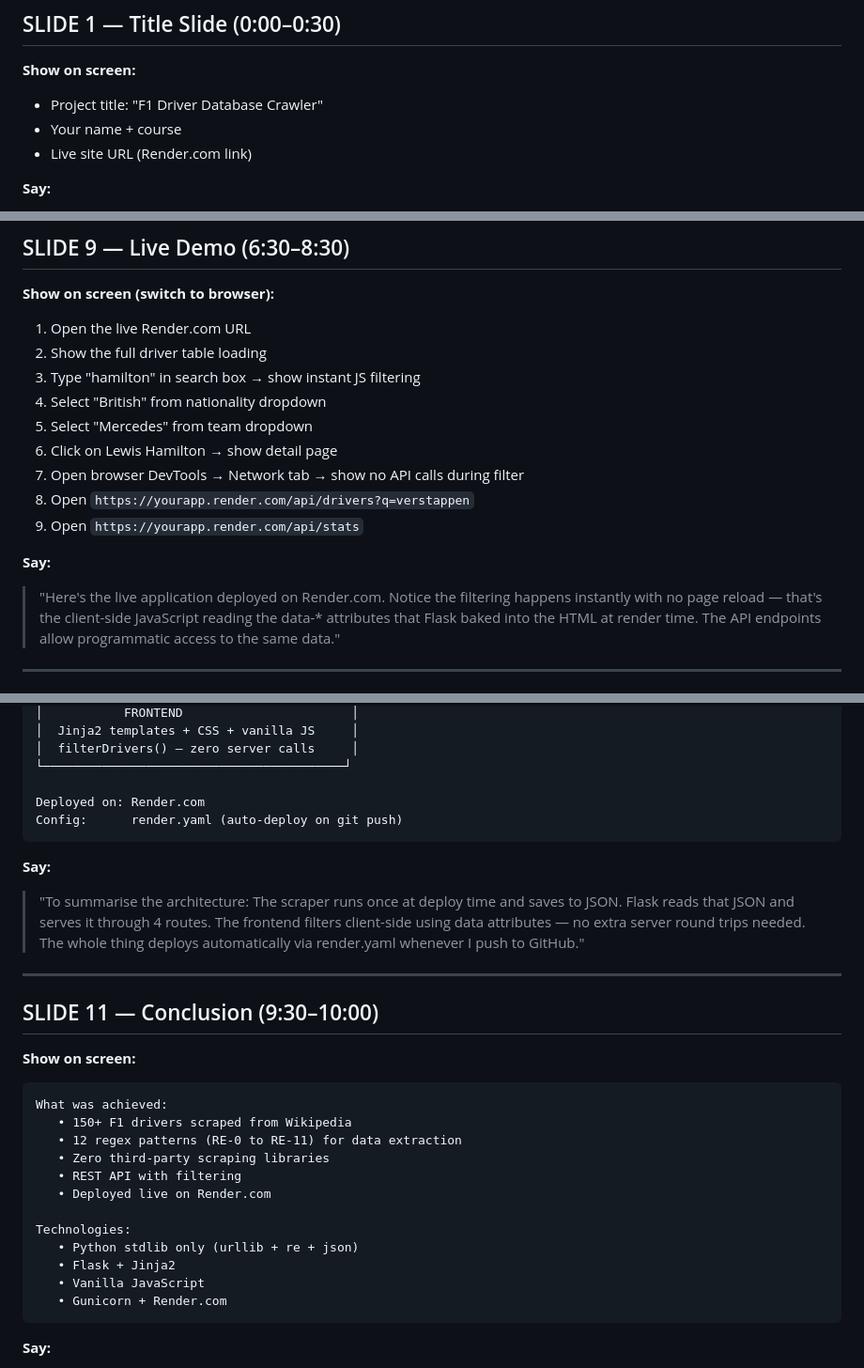
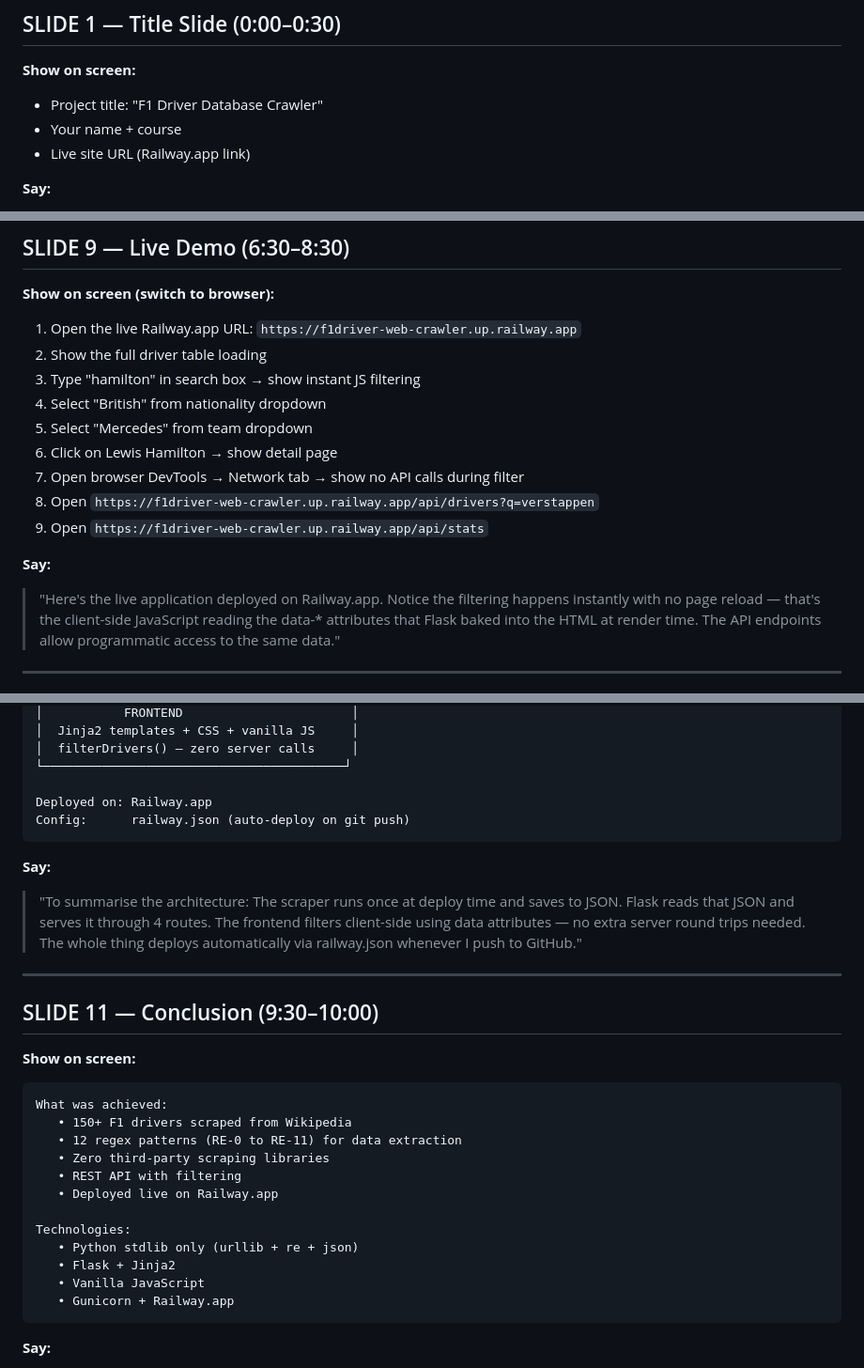
Before and after one commit to winthawdaraung/ToC_Crawler, a Markdown page: presentation.md, 3 parts joined by grey strips. Shown at 94% size. GitHub-like rendering.

Commit message:
final touches to documentation

````diff
--- a/presentation.md
+++ b/presentation.md
@@ -8,7 +8,7 @@
 **Show on screen:**
 - Project title: "F1 Driver Database Crawler"
 - Your name + course
-- Live site URL (Render.com link)
+- Live site URL (Railway.app link)
 
 **Say:**
 > "Hi, I'm [name]. Today I'll walk you through my F1 Driver Crawler —
@@ -284,18 +284,18 @@ def clean(text: str) -> str:
 
 **Show on screen (switch to browser):**
 
-1. Open the live Render.com URL
+1. Open the live Railway.app URL: `https://f1driver-web-crawler.up.railway.app`
 2. Show the full driver table loading
 3. Type "hamilton" in search box → show instant JS filtering
 4. Select "British" from nationality dropdown
 5. Select "Mercedes" from team dropdown
 6. Click on Lewis Hamilton → show detail page
 7. Open browser DevTools → Network tab → show no API calls during filter
-8. Open `https://yourapp.render.com/api/drivers?q=verstappen`
-9. Open `https://yourapp.render.com/api/stats`
+8. Open `https://f1driver-web-crawler.up.railway.app/api/drivers?q=verstappen`
+9. Open `https://f1driver-web-crawler.up.railway.app/api/stats`
 
 **Say:**
-> "Here's the live application deployed on Render.com.
+> "Here's the live application deployed on Railway.app.
 > Notice the filtering happens instantly with no page reload —
 > that's the client-side JavaScript reading the data-* attributes
 > that Flask baked into the HTML at render time.
@@ -327,8 +327,8 @@ def clean(text: str) -> str:
 │  filterDrivers() — zero server calls     │
 └─────────────────────────────────────────┘
 
-Deployed on: Render.com
-Config:      render.yaml (auto-deploy on git push)
+Deployed on: Railway.app
+Config:      railway.json (auto-deploy on git push)
 ```
 
 **Say:**
@@ -337,7 +337,7 @@ Config:      render.yaml (auto-deploy on git push)
 > Flask reads that JSON and serves it through 4 routes.
 > The frontend filters client-side using data attributes —
 > no extra server round trips needed.
-> The whole thing deploys automatically via render.yaml
+> The whole thing deploys automatically via railway.json
 > whenever I push to GitHub."
 
 ---
@@ -351,13 +351,13 @@ What was achieved:
    • 12 regex patterns (RE-0 to RE-11) for data extraction
    • Zero third-party scraping libraries
    • REST API with filtering
-   • Deployed live on Render.com
+   • Deployed live on Railway.app
 
 Technologies:
    • Python stdlib only (urllib + re + json)
    • Flask + Jinja2
    • Vanilla JavaScript
-   • Gunicorn + Render.com
+   • Gunicorn + Railway.app
 ```
 
 **Say:**
````
Also changed, not shown: other parts of presentation.md (+2 -2 lines), README.md (+5 -4 lines).
